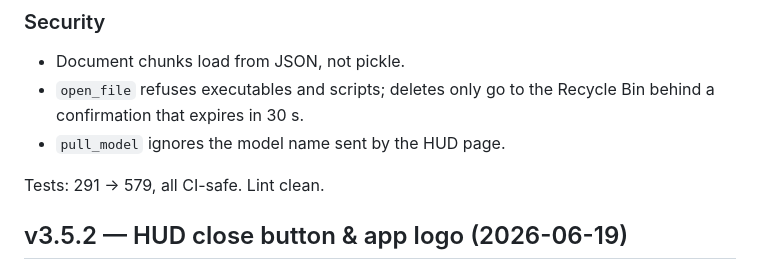
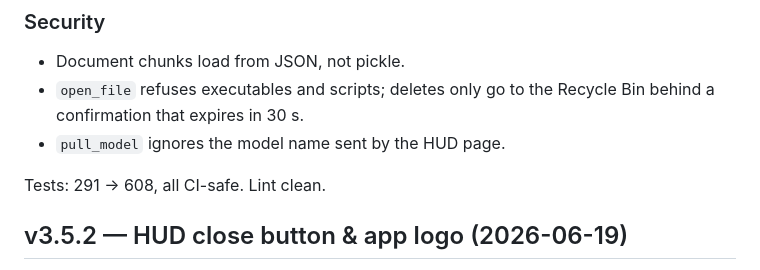
Before and after one commit to Shaan-alpha/jarvis-py, a Markdown page: CHANGELOG.md, the part around the change. Rendered like a GitHub page.

Commit message:
docs: update test count after the final-review fixes

```diff
--- a/CHANGELOG.md
+++ b/CHANGELOG.md
@@ -70,7 +70,7 @@ and has a compact, polished HUD. Spec:
   Bin behind a confirmation that expires in 30 s.
 - `pull_model` ignores the model name sent by the HUD page.
 
-Tests: 291 → 579, all CI-safe. Lint clean.
+Tests: 291 → 608, all CI-safe. Lint clean.
 
 ## v3.5.2 — HUD close button & app logo (2026-06-19)
 
```
Also changed, not shown: CLAUDE.md (+1 -1 lines), PLAN.md (+1 -1 lines).
